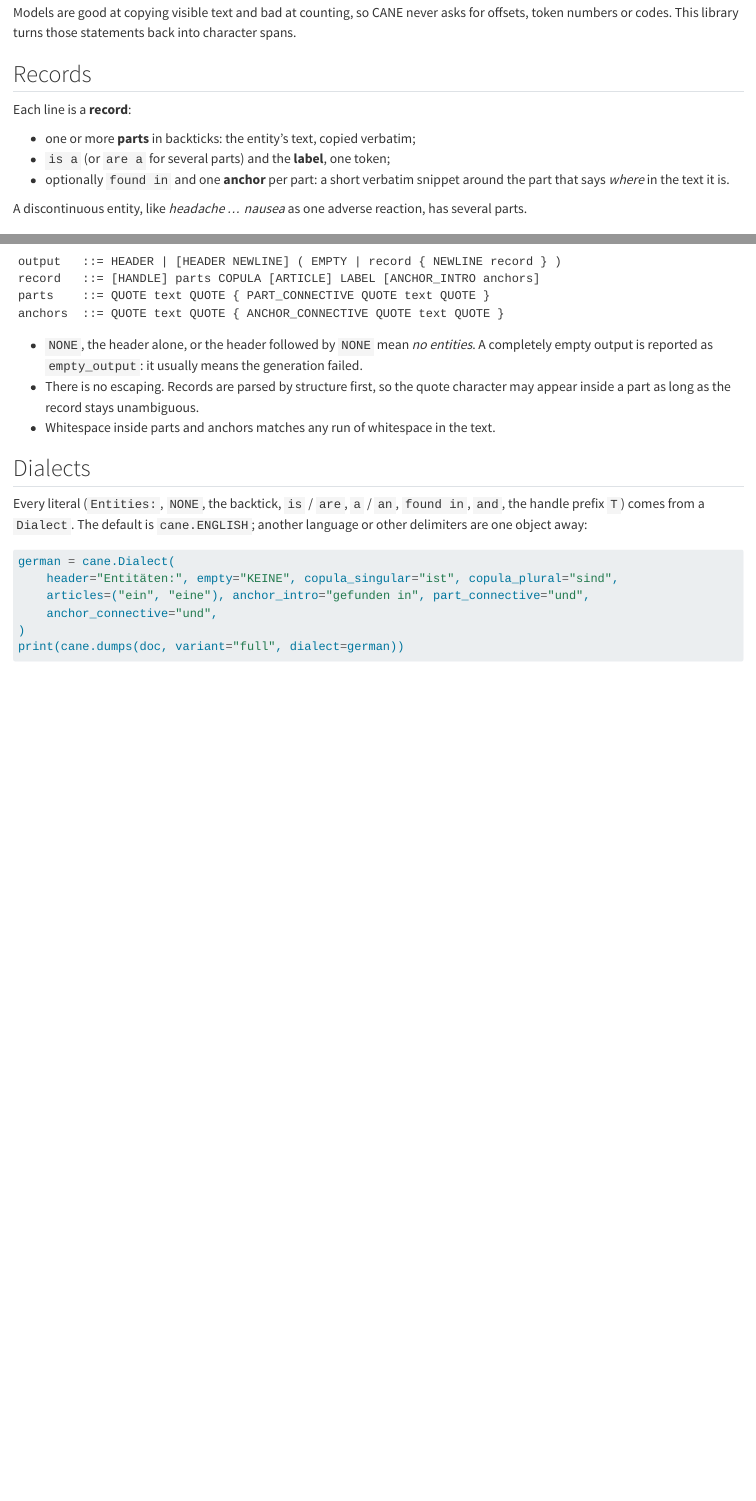
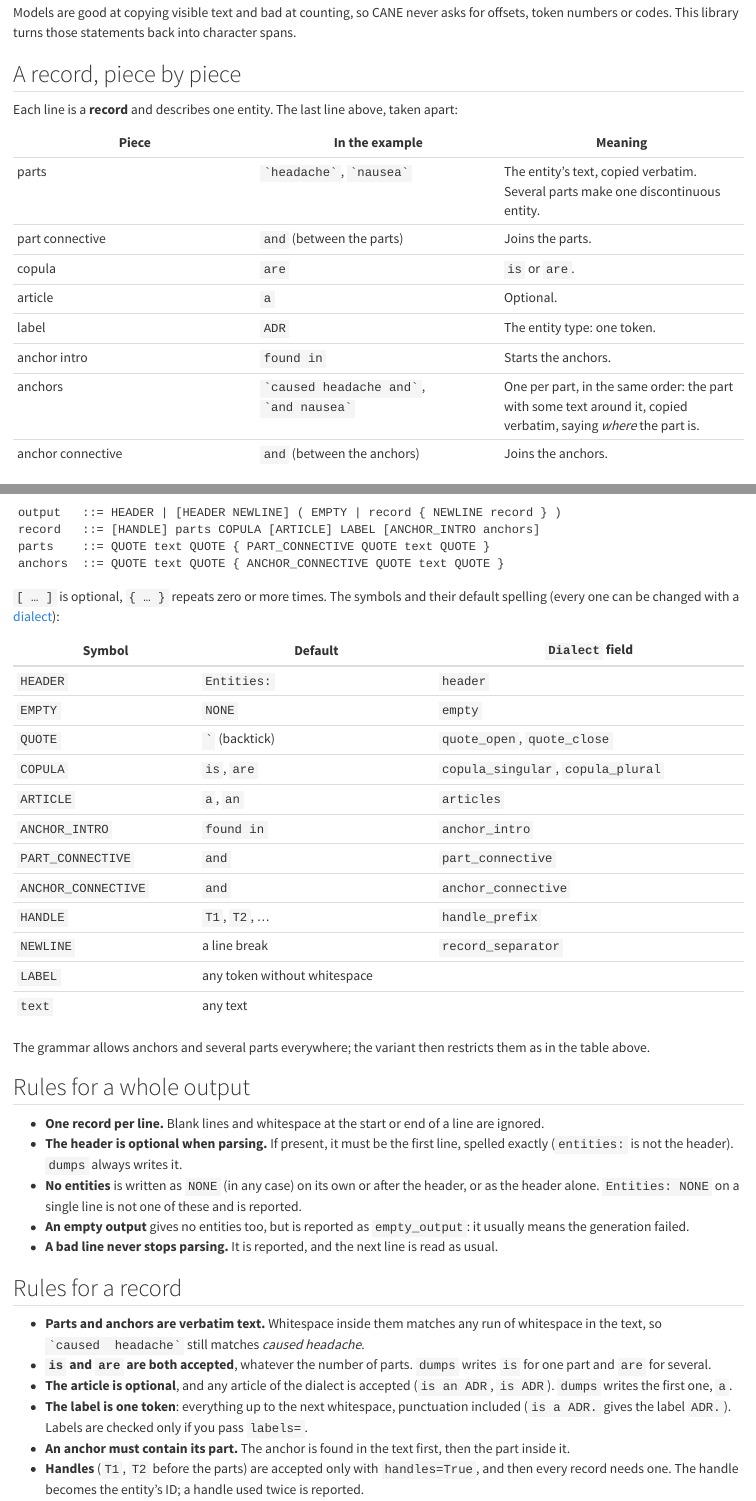
Before and after one commit to coree/cane-format, a Quarto document (docs/03-cane-format.qmd): the page in a window 1100 px wide, from 270 px down, and a second part further down, joined at a grey line. Rendered offline with R 4.5, knitr and Pandoc in place of Quarto, with nearby package versions; some code elsewhere in the file could not run offline.

Commit message:
Docs: explain the CANE format and grammar in detail; tables fit the page width

````diff
--- a/docs/03-cane-format.qmd
+++ b/docs/03-cane-format.qmd
@@ -20,13 +20,18 @@ Entities:
 Models are good at copying visible text and bad at counting, so CANE never asks for offsets,
 token numbers or codes. This library turns those statements back into character spans.
 
-## Records
+## A record, piece by piece
 
-Each line is a **record**:
+Each line is a **record** and describes one entity. The last line above, taken apart:
 
-- one or more **parts** in backticks: the entity's text, copied verbatim;
-- `is a` (or `are a` for several parts) and the **label**, one token;
-- optionally `found in` and one **anchor** per part: a short verbatim snippet around the part
-  that says *where* in the text it is.
+| Piece | In the example | Meaning |
+|---|---|---|
+| parts | `` `headache` ``, `` `nausea` `` | The entity's text, copied verbatim. Several parts make one discontinuous entity. |
+| part connective | `and` (between the parts) | Joins the parts. |
+| copula | `are` | `is` or `are`. |
+| article | `a` | Optional. |
+| label | `ADR` | The entity type: one token. |
+| anchor intro | `found in` | Starts the anchors. |
+| anchors | `` `caused headache and` ``, `` `and nausea` `` | One per part, in the same order: the part with some text around it, copied verbatim, saying *where* the part is. |
+| anchor connective | `and` (between the anchors) | Joins the anchors. |
 
-A discontinuous entity, like *headache … nausea* as one adverse reaction, has several parts.
@@ -65,8 +74,50 @@ parts    ::= QUOTE text QUOTE { PART_CONNECTIVE QUOTE text QUOTE }
 anchors  ::= QUOTE text QUOTE { ANCHOR_CONNECTIVE QUOTE text QUOTE }
 ```
 
-- `NONE`, the header alone, or the header followed by `NONE` mean *no entities*. A completely
-  empty output is reported as `empty_output`: it usually means the generation failed.
-- There is no escaping. Records are parsed by structure first, so the quote character may
-  appear inside a part as long as the record stays unambiguous.
-- Whitespace inside parts and anchors matches any run of whitespace in the text.
+`[ … ]` is optional, `{ … }` repeats zero or more times. The symbols and their default
+spelling (every one can be changed with a [dialect](#dialects)):
+
+| Symbol | Default | `Dialect` field |
+|---|---|---|
+| `HEADER` | `Entities:` | `header` |
+| `EMPTY` | `NONE` | `empty` |
+| `QUOTE` | `` ` `` (backtick) | `quote_open`, `quote_close` |
+| `COPULA` | `is`, `are` | `copula_singular`, `copula_plural` |
+| `ARTICLE` | `a`, `an` | `articles` |
+| `ANCHOR_INTRO` | `found in` | `anchor_intro` |
+| `PART_CONNECTIVE` | `and` | `part_connective` |
+| `ANCHOR_CONNECTIVE` | `and` | `anchor_connective` |
+| `HANDLE` | `T1`, `T2`, … | `handle_prefix` |
+| `NEWLINE` | a line break | `record_separator` |
+| `LABEL` | any token without whitespace | |
+| `text` | any text | |
+
+The grammar allows anchors and several parts everywhere; the variant then restricts them as
+in the table above.
+
+## Rules for a whole output
+
+- **One record per line.** Blank lines and whitespace at the start or end of a line are
+  ignored.
+- **The header is optional when parsing.** If present, it must be the first line, spelled
+  exactly (`entities:` is not the header). `dumps` always writes it.
+- **No entities** is written as `NONE` (in any case) on its own or after the header, or as the
+  header alone. `Entities: NONE` on a single line is not one of these and is reported.
+- **An empty output** gives no entities too, but is reported as `empty_output`: it usually
+  means the generation failed.
+- **A bad line never stops parsing.** It is reported, and the next line is read as usual.
+
+## Rules for a record
+
+- **Parts and anchors are verbatim text.** Whitespace inside them matches any run of
+  whitespace in the text, so `` `caused  headache` `` still matches *caused headache*.
+- **`is` and `are` are both accepted**, whatever the number of parts. `dumps` writes `is` for
+  one part and `are` for several.
+- **The article is optional**, and any article of the dialect is accepted (`is an ADR`,
+  `is ADR`). `dumps` writes the first one, `a`.
+- **The label is one token**: everything up to the next whitespace, punctuation included
+  (`is a ADR.` gives the label `ADR.`). Labels are checked only if you pass `labels=`.
+- **An anchor must contain its part.** The anchor is found in the text first, then the part
+  inside it.
+- **Handles** (`T1 `, `T2 ` before the parts) are accepted only with `handles=True`, and then
+  every record needs one. The handle becomes the entity's ID; a handle used twice is reported.
````
Also changed, not shown: docs/03-cane-format.qmd (44 more changed lines), 1 other file.
